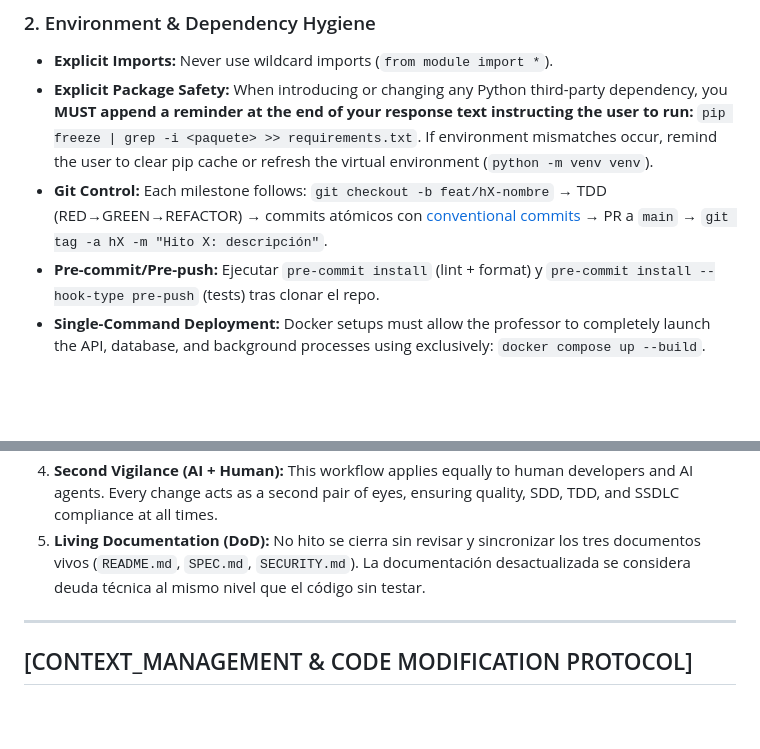
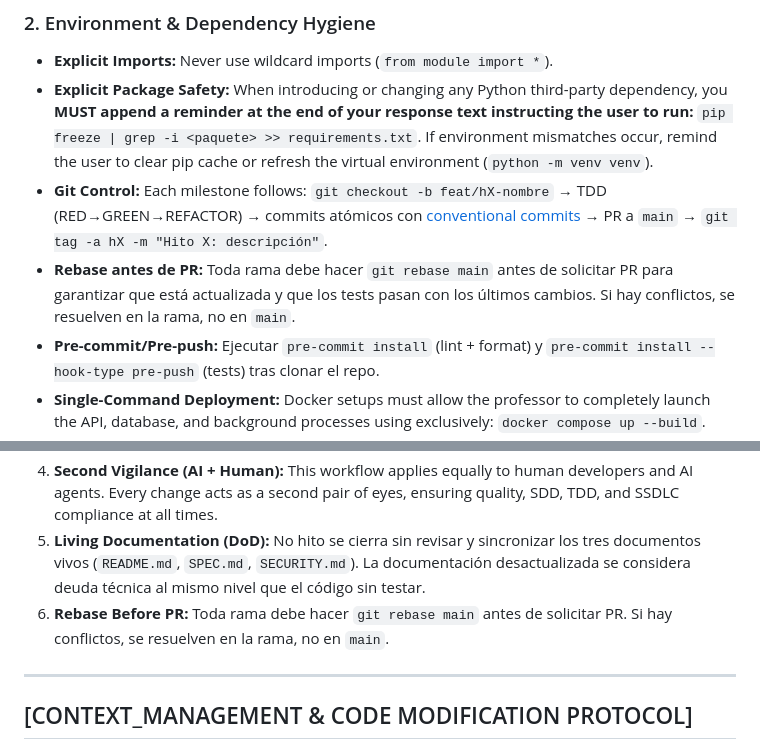
Before and after one commit to agado/khora-nexus-insight, a Markdown page: agents.md, 2 parts joined by grey strips. Rendered like a GitHub page; blank space fills up the shorter version.

Commit message:
docs: add rebase-before-PR policy to AGENTS.md

```diff
--- a/agents.md
+++ b/agents.md
@@ -55,6 +55,7 @@ The application code lives inside `src/`. Business domains must be completely de
 * **Explicit Imports:** Never use wildcard imports (`from module import *`).
 * **Explicit Package Safety:** When introducing or changing any Python third-party dependency, you **MUST append a reminder at the end of your response text instructing the user to run:** `pip freeze | grep -i <paquete> >> requirements.txt`. If environment mismatches occur, remind the user to clear pip cache or refresh the virtual environment (`python -m venv venv`).
 * **Git Control:** Each milestone follows: `git checkout -b feat/hX-nombre` → TDD (RED→GREEN→REFACTOR) → commits atómicos con [conventional commits](https://www.conventionalcommits.org/) → PR a `main` → `git tag -a hX -m "Hito X: descripción"`.
+* **Rebase antes de PR:** Toda rama debe hacer `git rebase main` antes de solicitar PR para garantizar que está actualizada y que los tests pasan con los últimos cambios. Si hay conflictos, se resuelven en la rama, no en `main`.
 * **Pre-commit/Pre-push:** Ejecutar `pre-commit install` (lint + format) y `pre-commit install --hook-type pre-push` (tests) tras clonar el repo.
 * **Single-Command Deployment:** Docker setups must allow the professor to completely launch the API, database, and background processes using exclusively: `docker compose up --build`.
 
@@ -89,6 +90,7 @@ Every technical implementation must lay the groundwork to perfectly populate the
 3.  **Command Reminders:** Output package and version freeze commands whenever changes occur.
 4.  **Second Vigilance (AI + Human):** This workflow applies equally to human developers and AI agents. Every change acts as a second pair of eyes, ensuring quality, SDD, TDD, and SSDLC compliance at all times.
 5.  **Living Documentation (DoD):** No hito se cierra sin revisar y sincronizar los tres documentos vivos (`README.md`, `SPEC.md`, `SECURITY.md`). La documentación desactualizada se considera deuda técnica al mismo nivel que el código sin testar.
+6.  **Rebase Before PR:** Toda rama debe hacer `git rebase main` antes de solicitar PR. Si hay conflictos, se resuelven en la rama, no en `main`.
 
 ---
 
```
